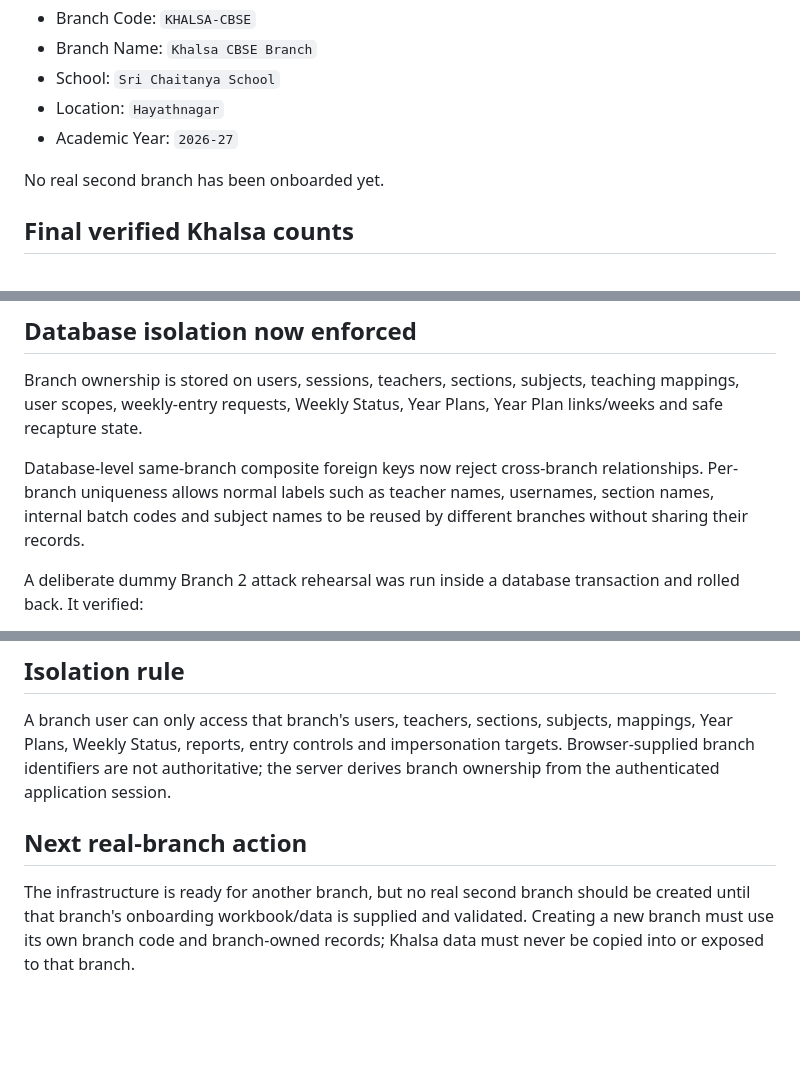
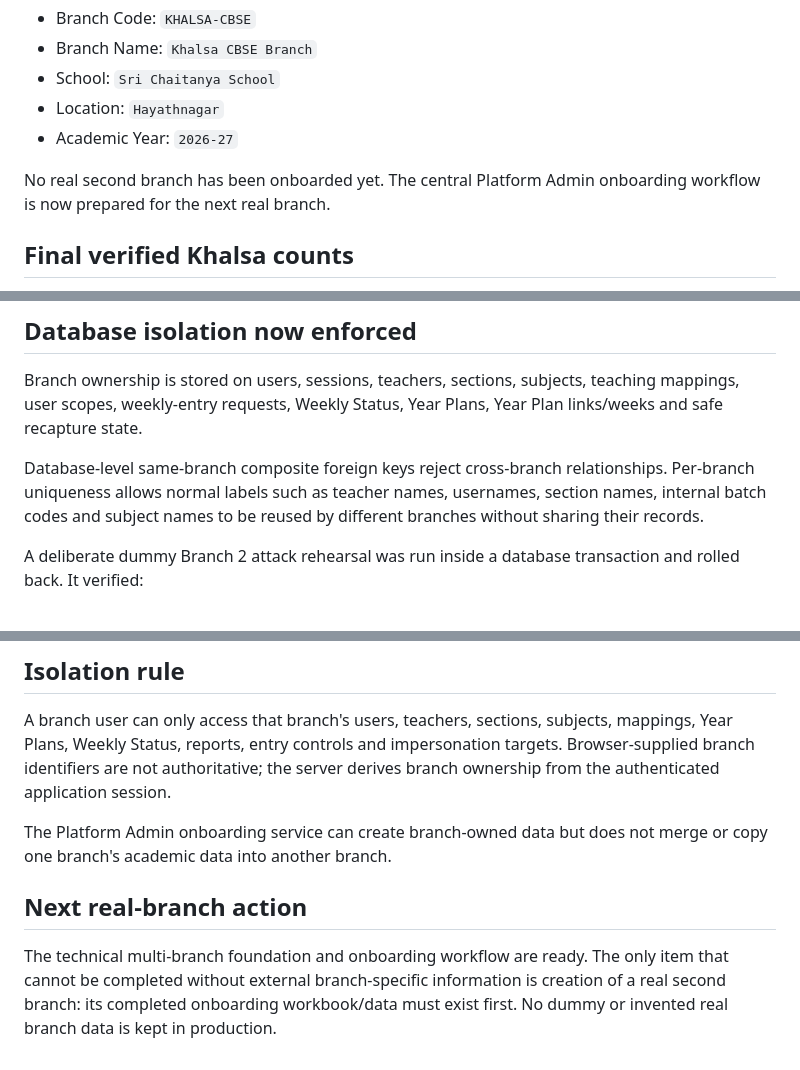
Before and after one commit to umakanthjopwer-beep/syllabus, a Markdown page: MULTIBRANCH_PRODUCTION_STATUS.md, 3 parts joined by grey strips. Rendered like a GitHub page; blank space fills up the shorter version.

```diff
--- a/MULTIBRANCH_PRODUCTION_STATUS.md
+++ b/MULTIBRANCH_PRODUCTION_STATUS.md
@@ -11,7 +11,7 @@ Current real branch:
 - Location: `Hayathnagar`
 - Academic Year: `2026-27`
 
-No real second branch has been onboarded yet.
+No real second branch has been onboarded yet. The central Platform Admin onboarding workflow is now prepared for the next real branch.
 
 ## Final verified Khalsa counts
 
@@ -35,7 +35,7 @@ Verification after migration:
 
 Branch ownership is stored on users, sessions, teachers, sections, subjects, teaching mappings, user scopes, weekly-entry requests, Weekly Status, Year Plans, Year Plan links/weeks and safe recapture state.
 
-Database-level same-branch composite foreign keys now reject cross-branch relationships. Per-branch uniqueness allows normal labels such as teacher names, usernames, section names, internal batch codes and subject names to be reused by different branches without sharing their records.
+Database-level same-branch composite foreign keys reject cross-branch relationships. Per-branch uniqueness allows normal labels such as teacher names, usernames, section names, internal batch codes and subject names to be reused by different branches without sharing their records.
 
 A deliberate dummy Branch 2 attack rehearsal was run inside a database transaction and rolled back. It verified:
 - same normal labels can exist in two branches;
@@ -103,6 +121,8 @@ The source changes are committed to `main`. Cloudflare Pages deployment of the p
 
 A branch user can only access that branch's users, teachers, sections, subjects, mappings, Year Plans, Weekly Status, reports, entry controls and impersonation targets. Browser-supplied branch identifiers are not authoritative; the server derives branch ownership from the authenticated application session.
 
+The Platform Admin onboarding service can create branch-owned data but does not merge or copy one branch's academic data into another branch.
+
 ## Next real-branch action
 
-The infrastructure is ready for another branch, but no real second branch should be created until that branch's onboarding workbook/data is supplied and validated. Creating a new branch must use its own branch code and branch-owned records; Khalsa data must never be copied into or exposed to that branch.
+The technical multi-branch foundation and onboarding workflow are ready. The only item that cannot be completed without external branch-specific information is creation of a real second branch: its completed onboarding workbook/data must exist first. No dummy or invented real branch data is kept in production.
```
Also changed, not shown: other parts of MULTIBRANCH_PRODUCTION_STATUS.md (+24 -6 lines).
